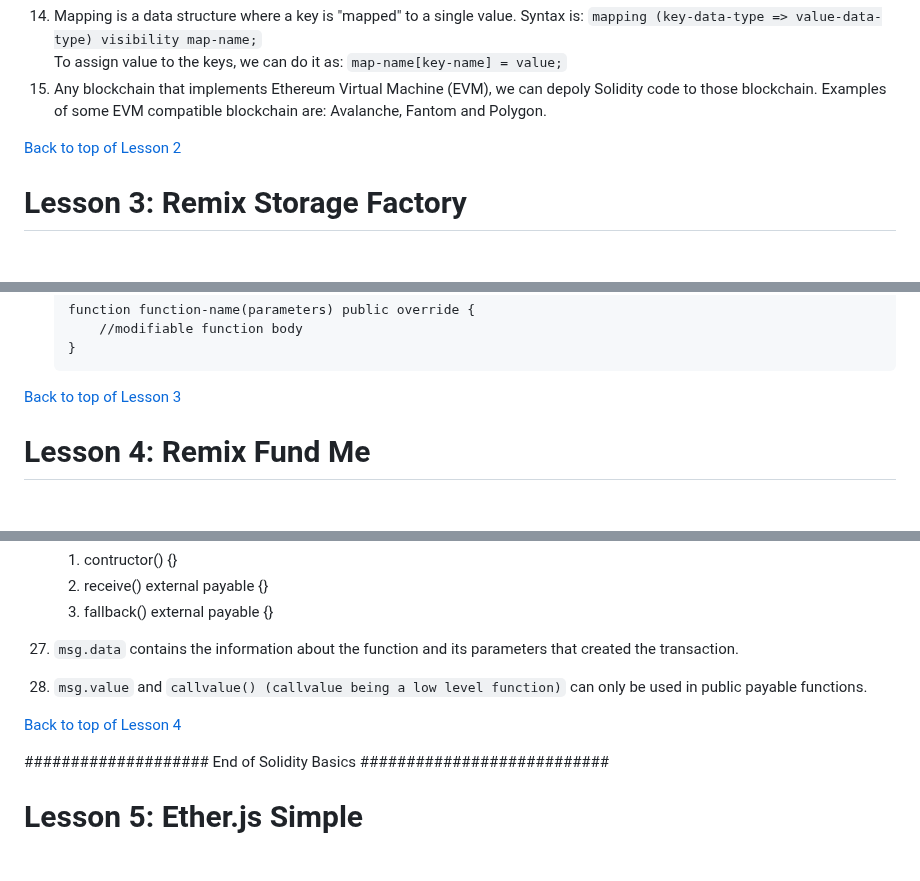
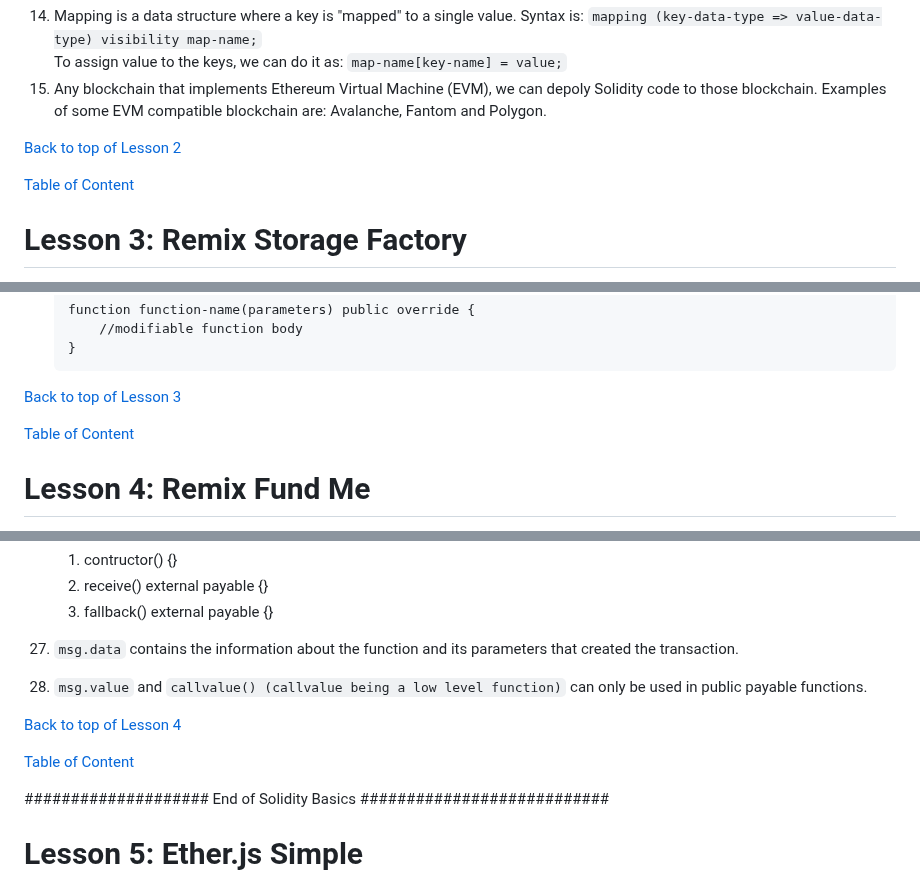
Before and after one commit to PranavRJoshi/Solidity-Learnings, a Markdown page: README.md, 3 parts joined by grey strips. Rendered like a GitHub page; blank space fills up the shorter version.

````diff
--- a/README.md
+++ b/README.md
@@ -143,6 +147,8 @@ To assign value to the keys, we can do it as: `map-name[key-name] = value;`
 
 <a href="#lesson-2-welcome-to-remix-simple-storage">Back to top of Lesson 2</a>
 
+<a href="#table-of-content">Table of Content</a>
+
 # Lesson 3: Remix Storage Factory
 
 (keywords: )
@@ -188,6 +194,8 @@ To assign value to the keys, we can do it as: `map-name[key-name] = value;`
 	```
 
 <a href="#lesson-3-remix-storage-factory">Back to top of Lesson 3</a>
+
+<a href="#table-of-content">Table of Content</a>
 
 # Lesson 4: Remix Fund Me
 
@@ -371,6 +379,8 @@ Here, the revert message is sent when the requirement is not fulfilled, and reve
 
 <a href="#lesson-4-remix-fund-me">Back to top of Lesson 4</a>
 
+<a href="#table-of-content">Table of Content</a>
+
 #################### End of Solidity Basics ###########################
 
 # Lesson 5: Ether.js Simple
````
Also changed, not shown: other parts of README.md (+27 -3 lines).
